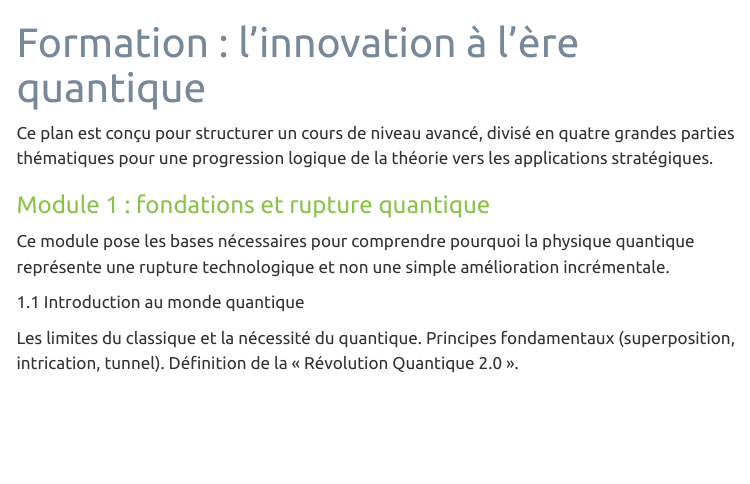
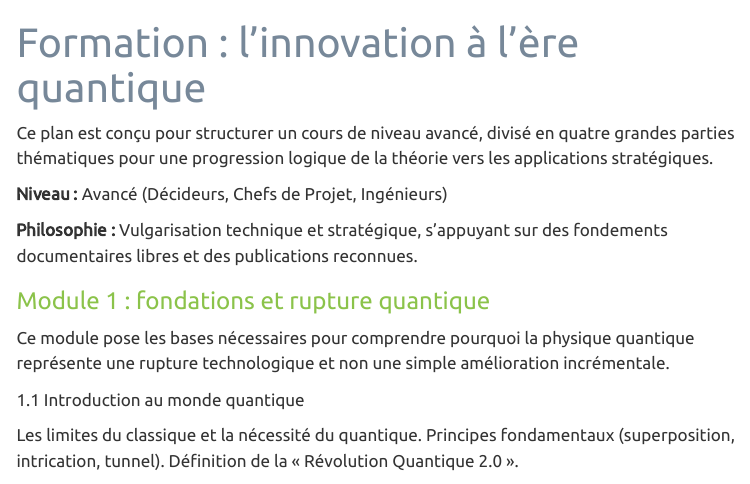
Before and after one commit to Caporali-Conseil/cours-quantique-innovation, a Quarto document (cours/plan.qmd): the page in a window 1100 px wide, from its top. Rendered offline with R 4.5, knitr and Pandoc in place of Quarto, with nearby package versions; menus at the side of the page are left out.

Commit message:
Plan de formation retouché5

```diff
--- a/cours/plan.qmd
+++ b/cours/plan.qmd
@@ -3,6 +3,10 @@ title: "Formation : l'innovation à l'ère quantique"
 ---
 
 Ce plan est conçu pour structurer un cours de niveau avancé, divisé en quatre grandes parties thématiques pour une progression logique de la théorie vers les applications stratégiques.
+
+**Niveau :** Avancé (Décideurs, Chefs de Projet, Ingénieurs)
+
+**Philosophie :** Vulgarisation technique et stratégique, s'appuyant sur des fondements documentaires libres et des publications reconnues.
 
 ### Module 1 : fondations et rupture quantique
 
```
